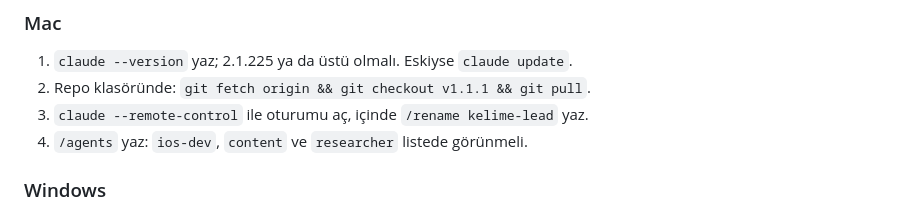
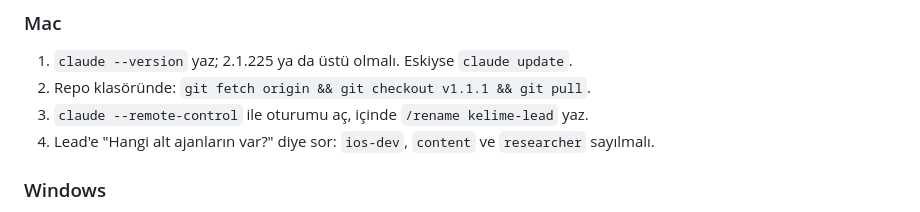
Before and after one commit to enesseval/kelime, a Markdown page: docs/EKIP.md, the part around the change. Rendered like a GitHub page.

Commit message:
Docs: check the role agents by asking the lead (the /agents wizard is gone)
Co-Authored-By: Claude Fable 5.2 <noreply@anthropic.com>
Claude-Session: https://claude.ai/code/session_01Qe7hfGgFpbK6Nay2y9fdAP

```diff
--- a/docs/EKIP.md
+++ b/docs/EKIP.md
@@ -22,7 +22,7 @@ Ortak hafıza repodur: `docs/SYNC.md` (açık eşitlemeler), `docs/SYNC_ARCHIVE.
 1. `claude --version` yaz; 2.1.225 ya da üstü olmalı. Eskiyse `claude update`.
 2. Repo klasöründe: `git fetch origin && git checkout v1.1.1 && git pull`.
 3. `claude --remote-control` ile oturumu aç, içinde `/rename kelime-lead` yaz.
-4. `/agents` yaz: `ios-dev`, `content` ve `researcher` listede görünmeli.
+4. Lead'e "Hangi alt ajanların var?" diye sor: `ios-dev`, `content` ve `researcher` sayılmalı.
 
 ### Windows
 1. `claude --version` yaz; 2.1.234 ya da üstü olmalı. Eskiyse `claude update`.
```
